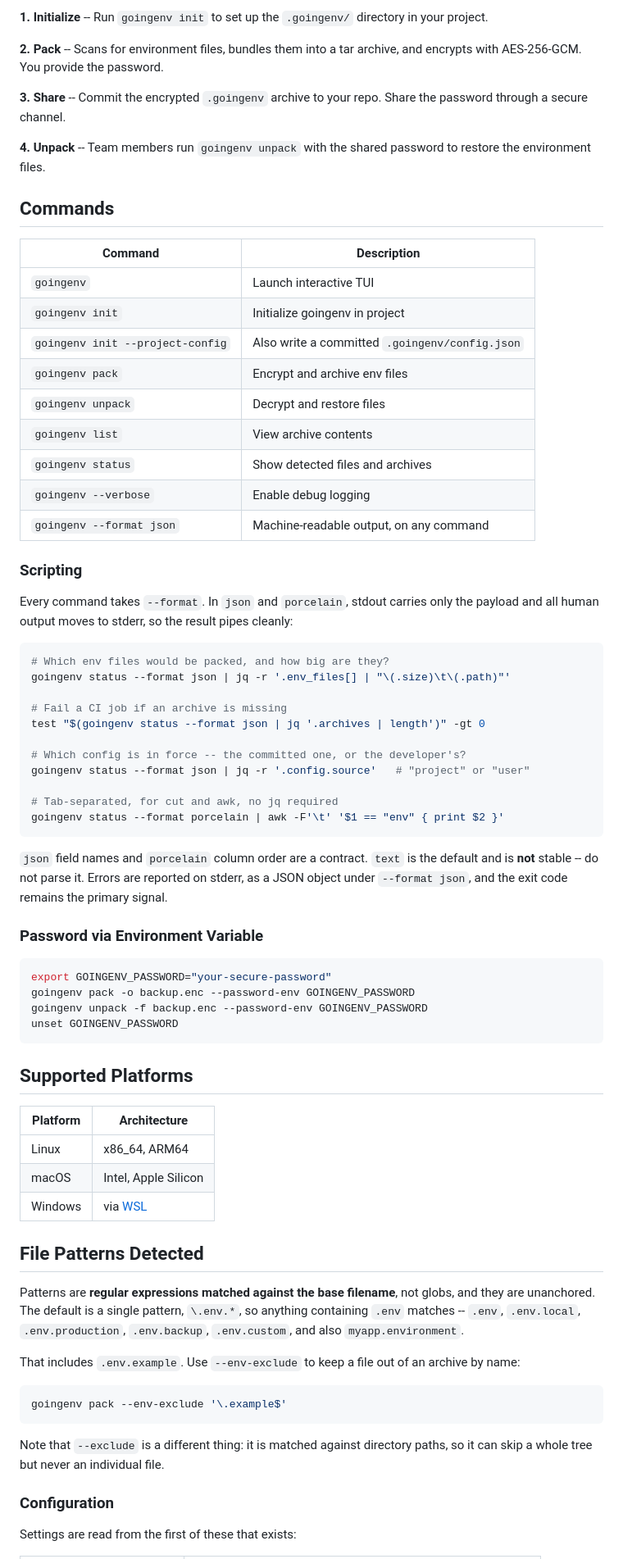
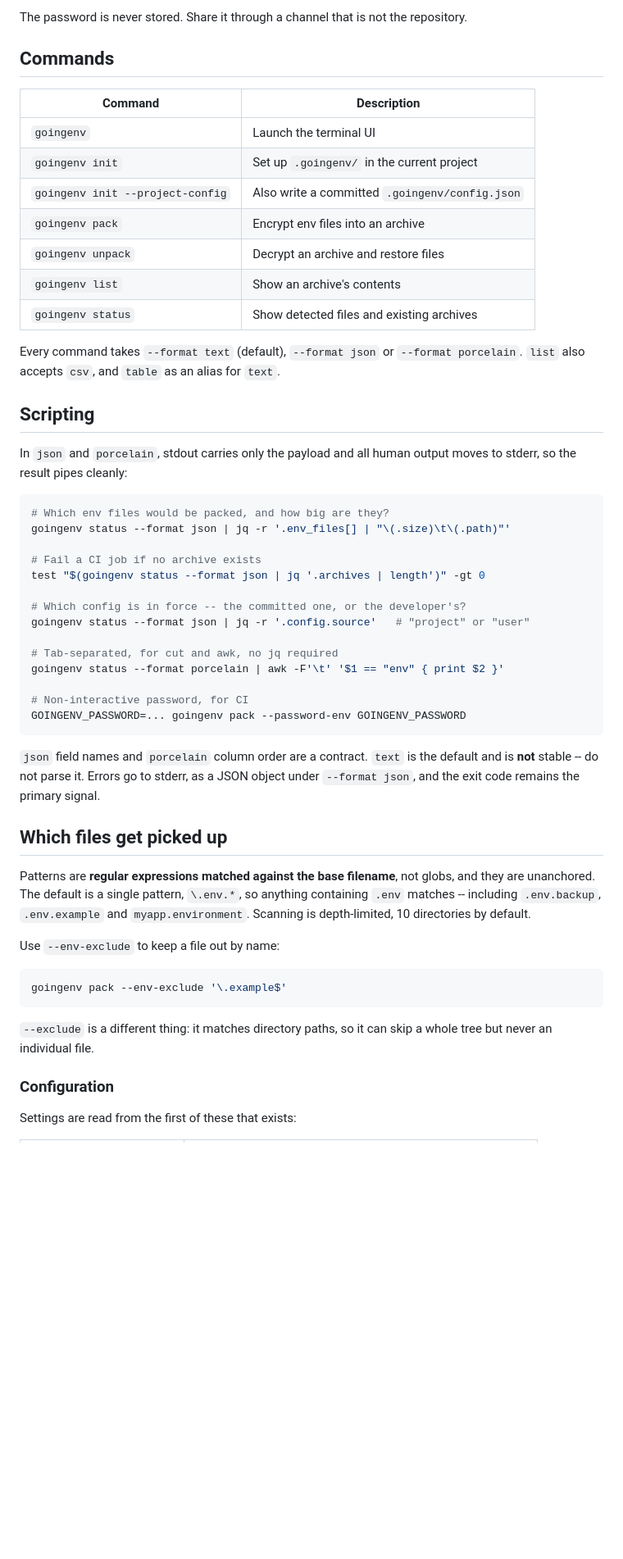
Before and after one commit to spencerjireh/goingenv, a Markdown page: README.md, the part around one of its changes. Shown at 82% size. GitHub-like rendering; blank space fills up the shorter version.

````diff
--- a/README.md
+++ b/README.md
@@ -100,37 +78,32 @@ goingenv list -f backup      # View archive contents
 ```
 
-**1. Initialize** -- Run `goingenv init` to set up the `.goingenv/` directory in your project.
-
-**2. Pack** -- Scans for environment files, bundles them into a tar archive, and encrypts with AES-256-GCM. You provide the password.
-
-**3. Share** -- Commit the encrypted `.goingenv` archive to your repo. Share the password through a secure channel.
-
-**4. Unpack** -- Team members run `goingenv unpack` with the shared password to restore the environment files.
+The password is never stored. Share it through a channel that is not the repository.
 
 ## Commands
 
 | Command | Description |
 |---|---|
-| `goingenv` | Launch interactive TUI |
-| `goingenv init` | Initialize goingenv in project |
+| `goingenv` | Launch the terminal UI |
+| `goingenv init` | Set up `.goingenv/` in the current project |
 | `goingenv init --project-config` | Also write a committed `.goingenv/config.json` |
-| `goingenv pack` | Encrypt and archive env files |
-| `goingenv unpack` | Decrypt and restore files |
-| `goingenv list` | View archive contents |
-| `goingenv status` | Show detected files and archives |
-| `goingenv --verbose` | Enable debug logging |
-| `goingenv --format json` | Machine-readable output, on any command |
+| `goingenv pack` | Encrypt env files into an archive |
+| `goingenv unpack` | Decrypt an archive and restore files |
+| `goingenv list` | Show an archive's contents |
+| `goingenv status` | Show detected files and existing archives |
 
-### Scripting
+Every command takes `--format text` (default), `--format json` or `--format porcelain`.
+`list` also accepts `csv`, and `table` as an alias for `text`.
 
-Every command takes `--format`. In `json` and `porcelain`, stdout carries only
-the payload and all human output moves to stderr, so the result pipes cleanly:
+## Scripting
+
+In `json` and `porcelain`, stdout carries only the payload and all human output moves to
+stderr, so the result pipes cleanly:
 
 ```bash
 # Which env files would be packed, and how big are they?
 goingenv status --format json | jq -r '.env_files[] | "\(.size)\t\(.path)"'
 
-# Fail a CI job if an archive is missing
+# Fail a CI job if no archive exists
 test "$(goingenv status --format json | jq '.archives | length')" -gt 0
 
 # Which config is in force -- the committed one, or the developer's?
@@ -138,41 +111,30 @@ goingenv status --format json | jq -r '.config.source'   # "project" or "user"
 
 # Tab-separated, for cut and awk, no jq required
 goingenv status --format porcelain | awk -F'\t' '$1 == "env" { print $2 }'
+
+# Non-interactive password, for CI
+GOINGENV_PASSWORD=... goingenv pack --password-env GOINGENV_PASSWORD
 ```
 
-`json` field names and `porcelain` column order are a contract. `text` is the
-default and is **not** stable -- do not parse it. Errors are reported on
-stderr, as a JSON object under `--format json`, and the exit code remains the
-primary signal.
+`json` field names and `porcelain` column order are a contract. `text` is the default and
+is **not** stable -- do not parse it. Errors go to stderr, as a JSON object under
+`--format json`, and the exit code remains the primary signal.
 
-### Password via Environment Variable
+## Which files get picked up
 
-```bash
-export GOINGENV_PASSWORD="your-secure-password"
-goingenv pack -o backup.enc --password-env GOINGENV_PASSWORD
-goingenv unpack -f backup.enc --password-env GOINGENV_PASSWORD
-unset GOINGENV_PASSWORD
-```
+Patterns are **regular expressions matched against the base filename**, not globs, and they
+are unanchored. The default is a single pattern, `\.env.*`, so anything containing `.env`
+matches -- including `.env.backup`, `.env.example` and `myapp.environment`. Scanning is
+depth-limited, 10 directories by default.
 
-## Supported Platforms
-
-| Platform | Architecture |
-|---|---|
-| Linux | x86_64, ARM64 |
-| macOS | Intel, Apple Silicon |
-| Windows | via [WSL](https://docs.microsoft.com/en-us/windows/wsl/install) |
-
-## File Patterns Detected
-
-Patterns are **regular expressions matched against the base filename**, not globs, and they are unanchored. The default is a single pattern, `\.env.*`, so anything containing `.env` matches -- `.env`, `.env.local`, `.env.production`, `.env.backup`, `.env.custom`, and also `myapp.environment`.
-
-That includes `.env.example`. Use `--env-exclude` to keep a file out of an archive by name:
+Use `--env-exclude` to keep a file out by name:
 
 ```bash
 goingenv pack --env-exclude '\.example$'
 ```
 
-Note that `--exclude` is a different thing: it is matched against directory paths, so it can skip a whole tree but never an individual file.
+`--exclude` is a different thing: it matches directory paths, so it can skip a whole tree
+but never an individual file.
 
 ### Configuration
 
````
Also changed, not shown: other parts of README.md (+48 -67 lines).
